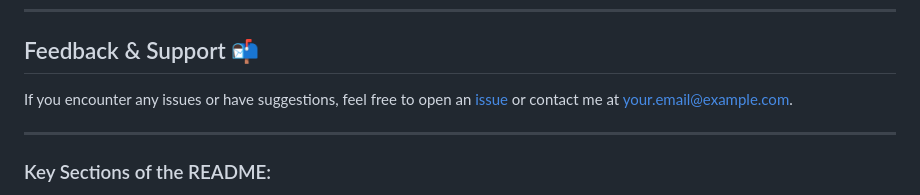
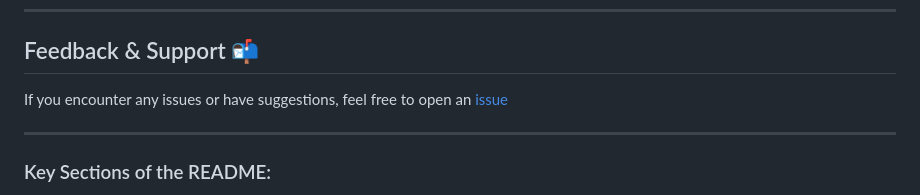
Before and after one commit to S2K7x/snortinator, a Markdown page: README.md, the part around the change. Rendered like a GitHub page.

```diff
--- a/README.md
+++ b/README.md
@@ -114,7 +114,7 @@ Developed by [S2K7x](https://github.com/S2K7x) with ❤️ for the cybersecurity
 
 ## Feedback & Support 📬
 
-If you encounter any issues or have suggestions, feel free to open an [issue](https://github.com/S2K7x/snortinator/issues) or contact me at your.email@example.com.
+If you encounter any issues or have suggestions, feel free to open an [issue](https://github.com/S2K7x/snortinator/issues)
 
 
 ---
```
